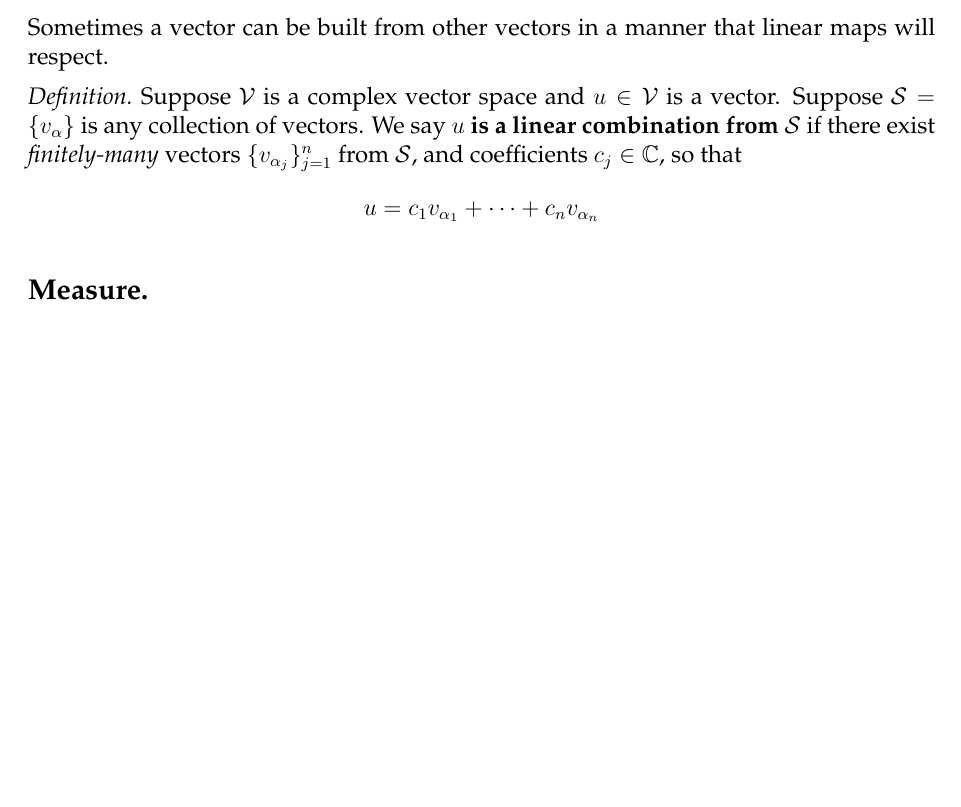
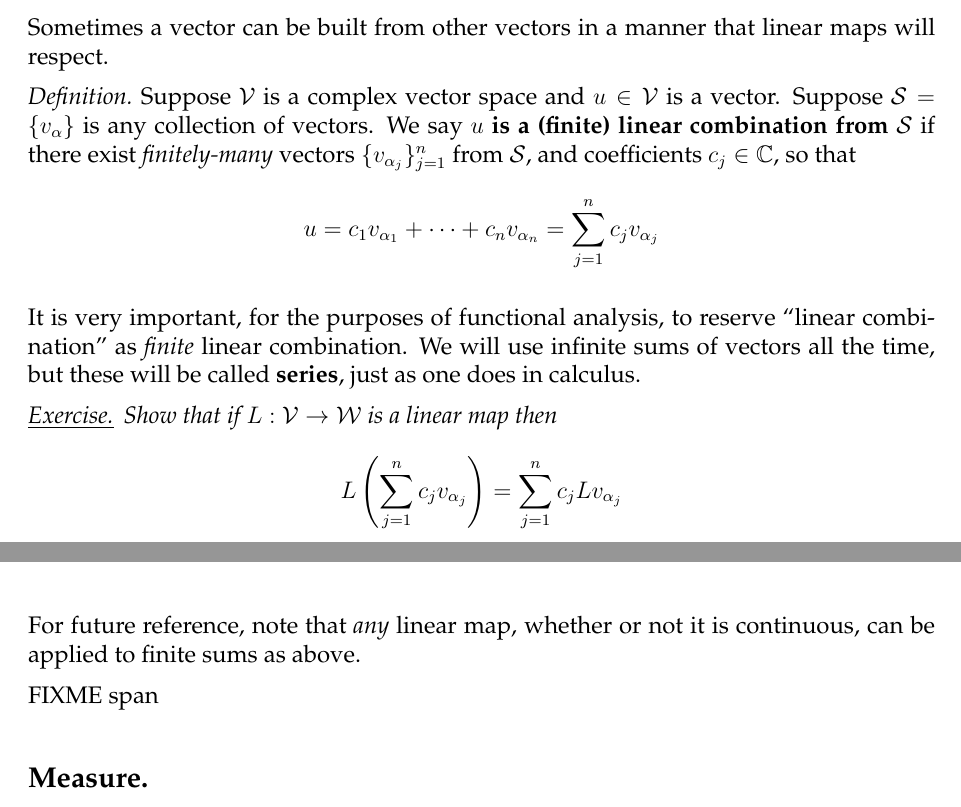
Before and after one commit to bueler/numerical, a LaTeX document (assets/handouts/getstarted.tex): part of page 11 of 11 before the commit and two parts of pages 11 and 12 of 12 after it, the two joined at a grey line, cut so that both start at the same text, the shorter picture padded with empty space. Compiled offline with pdfLaTeX.

Commit message:
a bit more

```diff
--- a/assets/handouts/getstarted.tex
+++ b/assets/handouts/getstarted.tex
@@ -319,8 +319,19 @@ In functional analysis we will have much to say about linear maps, that is, line
 
 \sect{Linear independence}  Sometimes a vector can be built from other vectors in a manner that linear maps will respect.
 
-\defin Suppose $\cV$ is a complex vector space and $u \in \cV$ is a vector.  Suppose $\cS = \{v_\alpha\}$ is any collection of vectors.  We say $u$ \textbf{is a linear combination from} $\cS$ if there exist \emph{finitely-many} vectors $\{v_{\alpha_j}\}_{j=1}^n$ from $\cS$, and coefficients $c_j\in\CC$, so that
-	$$u = c_1 v_{\alpha_1} + \dots + c_n v_{\alpha_n}$$
+\defin Suppose $\cV$ is a complex vector space and $u \in \cV$ is a vector.  Suppose $\cS = \{v_\alpha\}$ is any collection of vectors.  We say $u$ \textbf{is a (finite) linear combination from} $\cS$ if there exist \emph{finitely-many} vectors $\{v_{\alpha_j}\}_{j=1}^n$ from $\cS$, and coefficients $c_j\in\CC$, so that
+	$$u = c_1 v_{\alpha_1} + \dots + c_n v_{\alpha_n} = \sum_{j=1}^n c_j v_{\alpha_j}$$
+
+It is very important, for the purposes of functional analysis, to reserve ``linear combination'' as \emph{finite} linear combination.  We will use infinite sums of vectors all the time, but these will be called \textbf{series}, just as one does in calculus.
+
+\exer{15}{Show that if $L:\cV \to \cW$ is a linear map then
+	$$L\left(\sum_{j=1}^n c_j v_{\alpha_j}\right) = \sum_{j=1}^n c_j L v_{\alpha_j}$$}
+
+\clearpage\newpage
+For future reference, note that \emph{any} linear map, whether or not it is continuous, can be applied to finite sums as above.
+
+FIXME span
+
 
 \sect{Measure}
 
```
